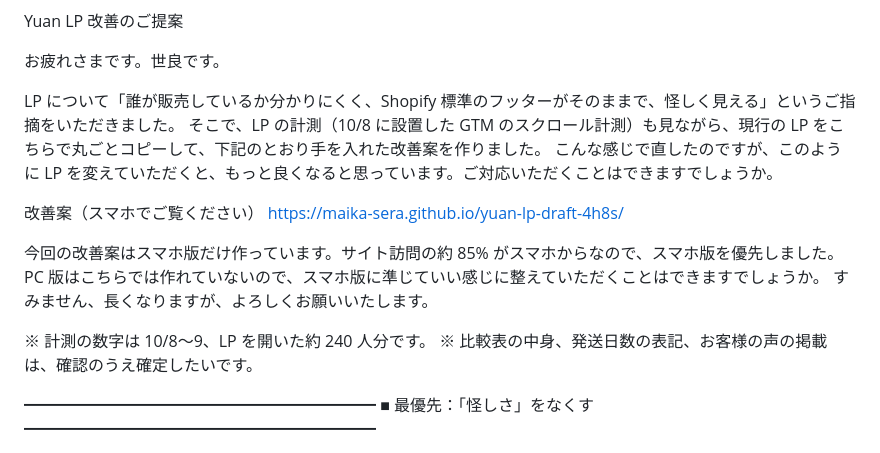
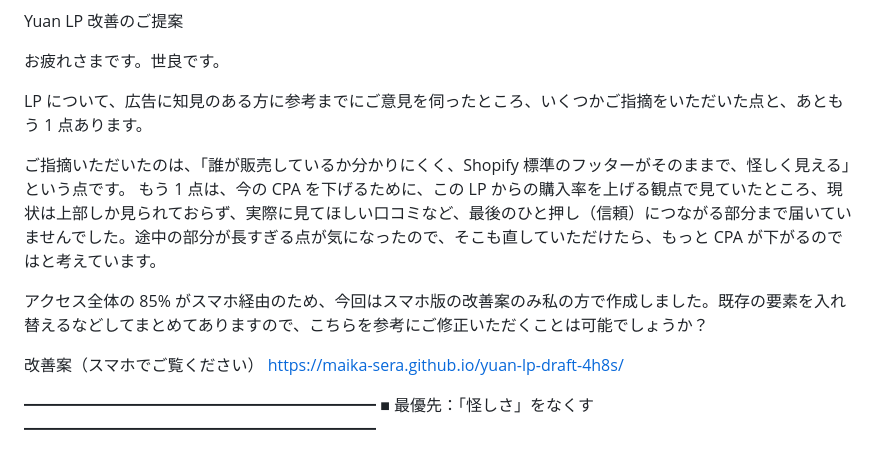
Before and after one commit to Maika-Sera/yuan-lp-draft-4h8s, a Markdown page: 変更点一覧.md, the part around the change. Drawn GitHub-style.

Commit message:
送付文の冒頭を差し替え
Co-Authored-By: Claude Fable 5.1 <noreply@anthropic.com>

```diff
--- a/変更点一覧.md
+++ b/変更点一覧.md
@@ -2,19 +2,15 @@ Yuan LP 改善のご提案
 
 お疲れさまです。世良です。
 
-LP について「誰が販売しているか分かりにくく、Shopify 標準のフッターがそのままで、怪しく見える」というご指摘をいただきました。
-そこで、LP の計測（10/8 に設置した GTM のスクロール計測）も見ながら、現行の LP をこちらで丸ごとコピーして、下記のとおり手を入れた改善案を作りました。
-こんな感じで直したのですが、このように LP を変えていただくと、もっと良くなると思っています。ご対応いただくことはできますでしょうか。
+LP について、広告に知見のある方に参考までにご意見を伺ったところ、いくつかご指摘をいただいた点と、あともう 1 点あります。
+
+ご指摘いただいたのは、「誰が販売しているか分かりにくく、Shopify 標準のフッターがそのままで、怪しく見える」という点です。
+もう 1 点は、今の CPA を下げるために、この LP からの購入率を上げる観点で見ていたところ、現状は上部しか見られておらず、実際に見てほしい口コミなど、最後のひと押し（信頼）につながる部分まで届いていませんでした。途中の部分が長すぎる点が気になったので、そこも直していただけたら、もっと CPA が下がるのではと考えています。
+
+アクセス全体の 85% がスマホ経由のため、今回はスマホ版の改善案のみ私の方で作成しました。既存の要素を入れ替えるなどしてまとめてありますので、こちらを参考にご修正いただくことは可能でしょうか？
 
 改善案（スマホでご覧ください）
 https://maika-sera.github.io/yuan-lp-draft-4h8s/
-
-今回の改善案はスマホ版だけ作っています。サイト訪問の約 85% がスマホからなので、スマホ版を優先しました。
-PC 版はこちらでは作れていないので、スマホ版に準じていい感じに整えていただくことはできますでしょうか。
-すみません、長くなりますが、よろしくお願いいたします。
-
-※ 計測の数字は 10/8〜9、LP を開いた約 240 人分です。
-※ 比較表の中身、発送日数の表記、お客様の声の掲載は、確認のうえ確定したいです。
 
 ━━━━━━━━━━━━━━━━━━━━━━
 ■ 最優先：「怪しさ」をなくす
```
